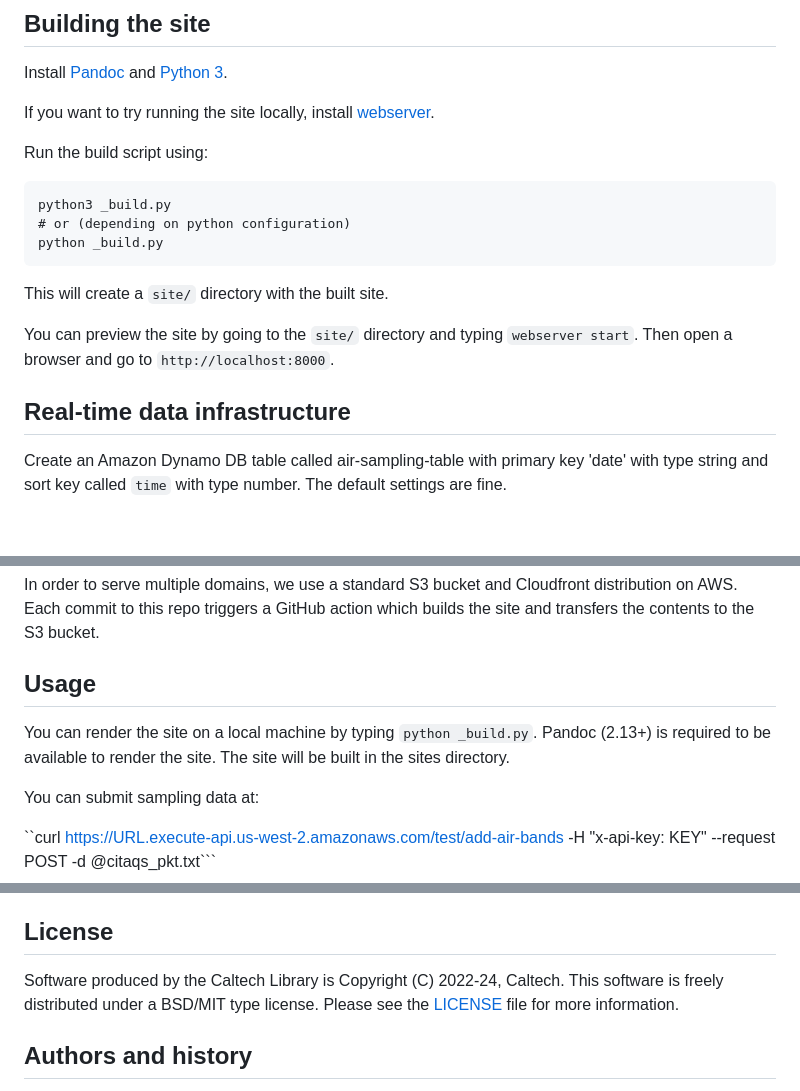
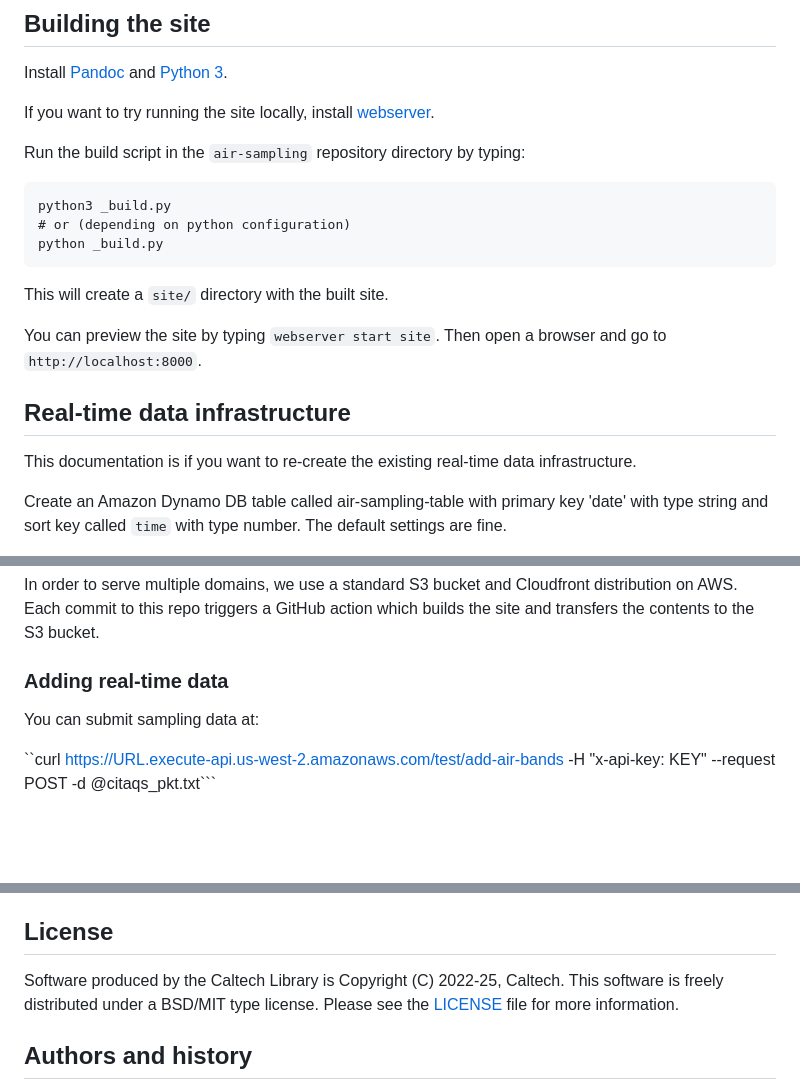
Before and after one commit to caltechlibrary/air-sampling, a Markdown page: README.md, 3 parts joined by grey strips. Rendered like a GitHub page; blank space fills up the shorter version.

Commit message:
Clean up readme

````diff
--- a/README.md
+++ b/README.md
@@ -26,7 +26,7 @@ Install [Pandoc](https://pandoc.org/installing.html) and [Python 3](https://www.
 If you want to try running the site locally, install
 [webserver](https://caltechlibrary.github.io/wsfn/INSTALL.html).
 
-Run the build script using:
+Run the build script in the `air-sampling` repository directory by typing:
 
 ```
 python3 _build.py
@@ -36,11 +36,12 @@ python _build.py
 
 This will create a `site/` directory with the built site.
 
-You can preview the site by going to the `site/` directory and typing
-`webserver start`. Then open a browser and go to `http://localhost:8000`.
+You can preview the site by typing `webserver start site`. Then open a browser and go to `http://localhost:8000`.
 
 
 ## Real-time data infrastructure
+
+This documentation is if you want to re-create the existing real-time data infrastructure.
 
 Create an Amazon Dynamo DB table called air-sampling-table with primary key
 'date' with type string and sort key called `time` with type number. The default settings are fine.
@@ -85,11 +86,7 @@ should see a Invoke URL.
 In order to serve multiple domains, we use a standard S3 bucket and Cloudfront distribution on AWS. Each commit to this repo triggers a
 GitHub action which builds the site and transfers the contents to the S3 bucket.
 
-Usage
------
-
-You can render the site on a local machine by typing `python _build.py`. Pandoc (2.13+) is required to be available to render the site.
-The site will be built in the sites directory.
+### Adding real-time data
 
 You can submit sampling data at:
 
@@ -118,7 +115,7 @@ Contributions are accepted via pull request.
 License
 -------
 
-Software produced by the Caltech Library is Copyright (C) 2022-24, Caltech.  This software is freely distributed under a BSD/MIT type license.  Please see the [LICENSE](LICENSE) file for more information.
+Software produced by the Caltech Library is Copyright (C) 2022-25, Caltech.  This software is freely distributed under a BSD/MIT type license.  Please see the [LICENSE](LICENSE) file for more information.
 
 
 Authors and history
````
